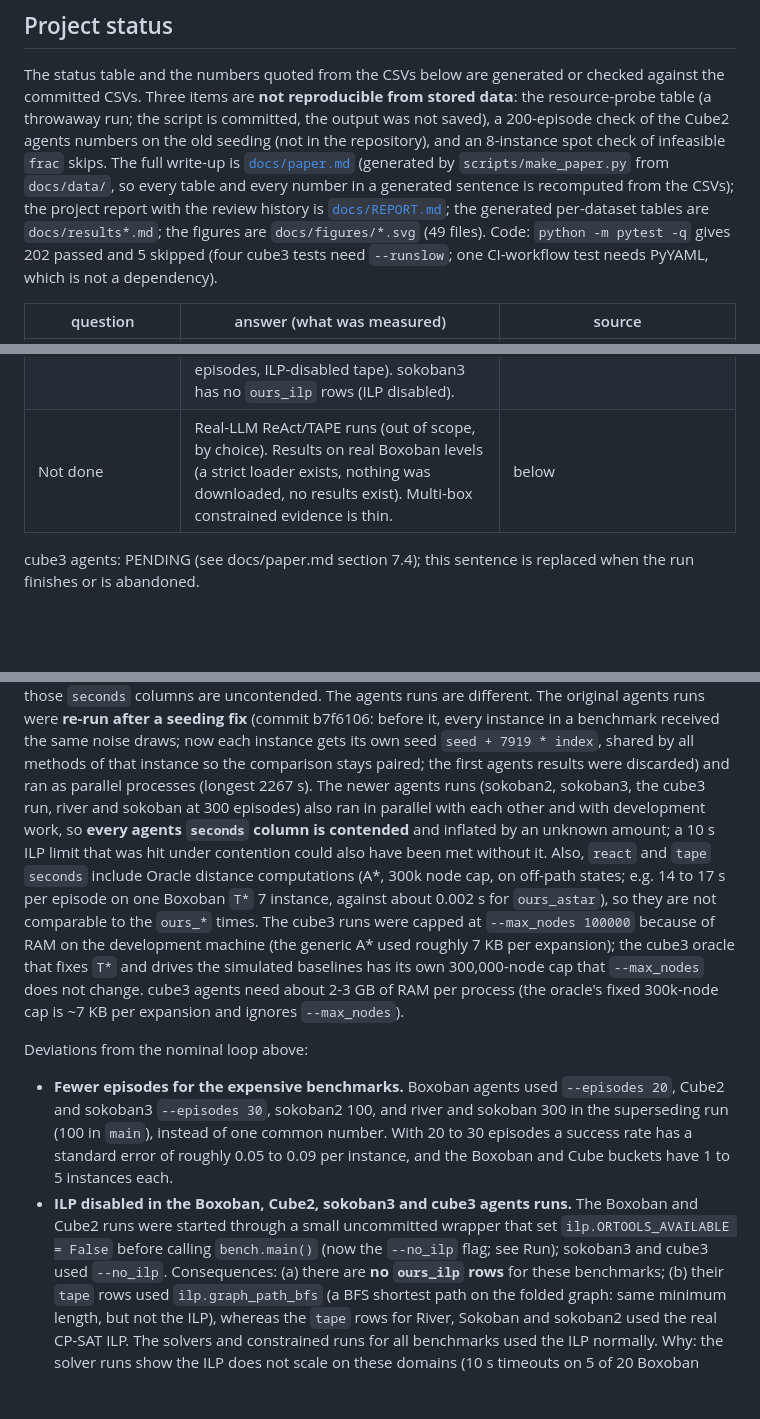
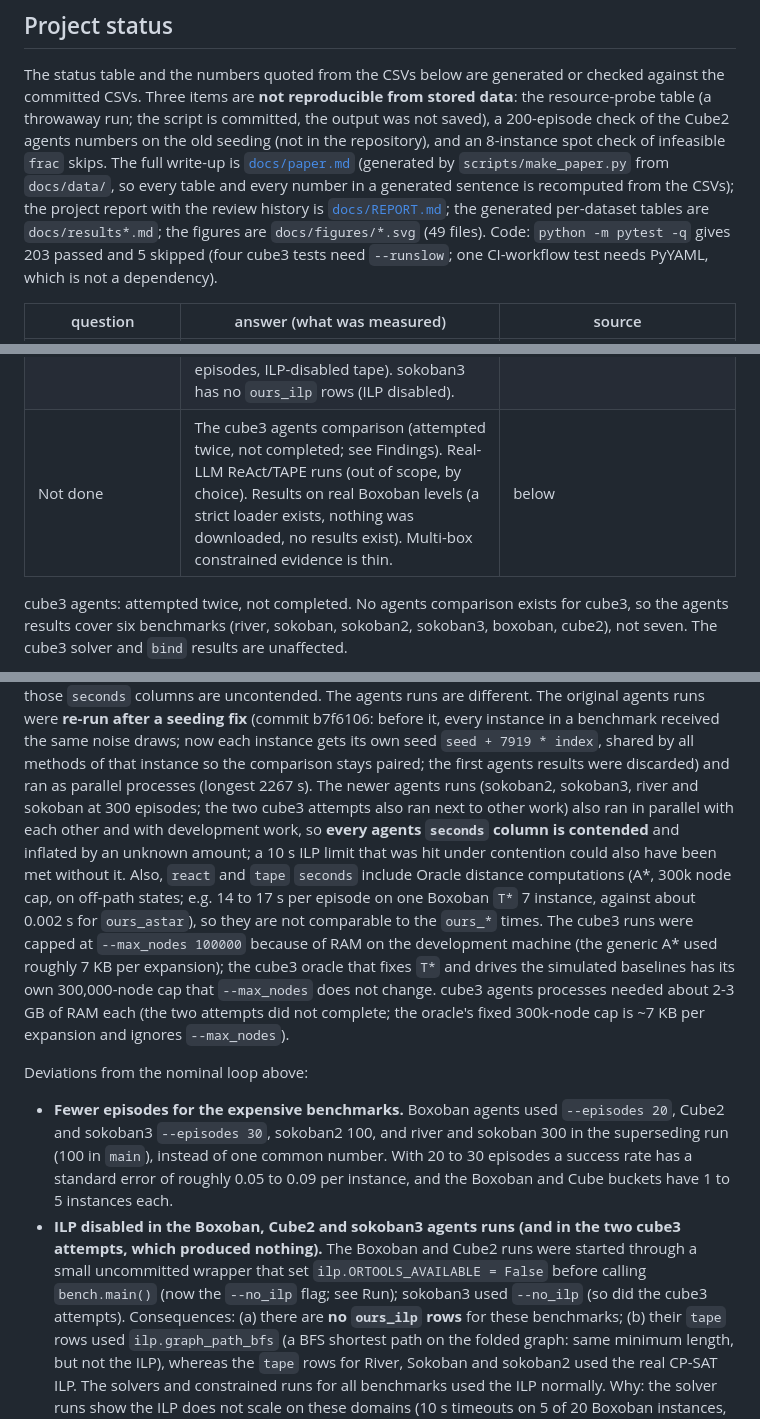
Before and after one commit to Harsh-v69/MachineLearningCP, a Markdown page: README.md, 3 parts joined by grey strips. GitHub-like rendering; blank space fills up the shorter version.

```diff
--- a/README.md
+++ b/README.md
@@ -26,7 +26,7 @@ output was not saved), a 200-episode check of the Cube2 agents numbers on the ol
 [`docs/paper.md`](docs/paper.md) (generated by `scripts/make_paper.py` from `docs/data/`, so every table and every
 number in a generated sentence is recomputed from the CSVs); the project report with the review history is
 [`docs/REPORT.md`](docs/REPORT.md); the generated per-dataset tables are `docs/results*.md`; the figures are
-`docs/figures/*.svg` (49 files). Code: `python -m pytest -q` gives 202 passed and 5 skipped (four cube3 tests need
+`docs/figures/*.svg` (49 files). Code: `python -m pytest -q` gives 203 passed and 5 skipped (four cube3 tests need
 `--runslow`; one CI-workflow test needs PyYAML, which is not a dependency).
 
 | question | answer (what was measured) | source |
@@ -37,9 +37,9 @@ number in a generated sentence is recomputed from the CSVs); the project report
 | What does the `c_slack` sweep show? | Mostly the edge-flow ILP's sensitivity to a slack length budget, not a harder trade-off. At the `bind` level `R = r_opt - 1` and the constrained optimum do not depend on `c_slack`, so on cube2, river and sokoban A* expands the same nodes in every run (cube2 41,166.6 at 2, 4 and 8; river 42.5; sokoban 276.1) while the ILP's `g + h <= T* + c_slack` ball grows (cube2 131k, 243k, 433k nodes; river 30.3, 32.0, 37.4; sokoban 268.0, 397.1, 496.7). On cube2 the ILP solved 14/29, 8/29 and 0/29 rows at `c_slack` 2, 4, 8 while A* solved 29/29 each time; that decline is the growth of the ILP's subgraph, not evidence that a looser budget is harder. | `docs/results_bind_c2.md`, `results_bind.md`, `results_bind_c8.md`; paper 7.3 |
 | Re-planning with A* vs simulated ReAct | Better by +0.427 (cube2) to +0.693 (sokoban3) in mean per-instance success, every paired interval excludes 0. By construction of the simulator (planning errors are injected unfiltered and never corrected; no ablation was run). | paper 7.4 |
 | Re-planning with A* vs simulated TAPE | Small, not zero: -0.001 (cube2) to +0.031 (sokoban3). The 95% bootstrap interval excludes 0 with `ours_astar` higher on river (300 episodes), sokoban (300), sokoban2 and sokoban3, and contains 0 on boxoban and cube2 (20 and 30 episodes, ILP-disabled tape). sokoban3 has no `ours_ilp` rows (ILP disabled). | paper 7.4 |
-| Not done | Real-LLM ReAct/TAPE runs (out of scope, by choice). Results on real Boxoban levels (a strict loader exists, nothing was downloaded, no results exist). Multi-box constrained evidence is thin. | below |
+| Not done | The cube3 agents comparison (attempted twice, not completed; see Findings). Real-LLM ReAct/TAPE runs (out of scope, by choice). Results on real Boxoban levels (a strict loader exists, nothing was downloaded, no results exist). Multi-box constrained evidence is thin. | below |
 
-<!-- CUBE3-AGENTS -->cube3 agents: PENDING (see docs/paper.md section 7.4); this sentence is replaced when the run finishes or is abandoned.<!-- CUBE3-AGENTS -->
+cube3 agents: attempted twice, not completed. No agents comparison exists for cube3, so the agents results cover six benchmarks (river, sokoban, sokoban2, sokoban3, boxoban, cube2), not seven. The cube3 solver and `bind` results are unaffected.
 
 Two statistics for "how much slower is the ILP" appear in this repository and they differ where the per-row ratios
 are skewed. `docs/paper.md` headlines the **median of the per-row ILP/A* seconds ratios** and lists the **ratio of
@@ -251,22 +252,22 @@ also one at a time and not overlapped with development work, so those `seconds`
 are different. The original agents runs were **re-run after a seeding fix** (commit b7f6106: before it, every instance in a benchmark received the
 same noise draws; now each instance gets its own seed `seed + 7919 * index`, shared by all methods of that instance so
 the comparison stays paired; the first agents results were discarded) and ran as parallel processes (longest 2267 s). The
-newer agents runs (sokoban2, sokoban3, the cube3 run, river and sokoban at 300 episodes) also ran in parallel with each other and
+newer agents runs (sokoban2, sokoban3, river and sokoban at 300 episodes; the two cube3 attempts also ran next to other work) also ran in parallel with each other and
 with development work, so **every agents `seconds` column is contended** and inflated by an unknown amount; a 10 s ILP limit
 that was hit under contention could also have been met without it. Also, `react` and `tape` `seconds`
 include Oracle distance computations (A*, 300k node cap, on off-path states; e.g. 14 to 17 s per episode on one
 Boxoban `T*` 7 instance, against about 0.002 s for `ours_astar`), so they are not comparable to the `ours_*` times.
 The cube3 runs were capped at `--max_nodes 100000` because of RAM on the development machine (the generic A* used
 roughly 7 KB per expansion); the cube3 oracle that fixes `T*` and drives the simulated baselines has its own 300,000-node cap
-that `--max_nodes` does not change. cube3 agents need about 2-3 GB of RAM per process (the oracle's fixed 300k-node cap is ~7 KB per expansion and ignores `--max_nodes`).
+that `--max_nodes` does not change. cube3 agents processes needed about 2-3 GB of RAM each (the two attempts did not complete; the oracle's fixed 300k-node cap is ~7 KB per expansion and ignores `--max_nodes`).
 
 Deviations from the nominal loop above:
 
 - **Fewer episodes for the expensive benchmarks.** Boxoban agents used `--episodes 20`, Cube2 and sokoban3 `--episodes 30`,
   sokoban2 100, and river and sokoban 300 in the superseding run (100 in `main`), instead of one common number. With 20 to 30 episodes a
   success rate has a standard error of roughly 0.05 to 0.09 per instance, and the Boxoban and Cube buckets have 1 to 5 instances each.
-- **ILP disabled in the Boxoban, Cube2, sokoban3 and cube3 agents runs.** The Boxoban and Cube2 runs were started through a small uncommitted wrapper
-  that set `ilp.ORTOOLS_AVAILABLE = False` before calling `bench.main()` (now the `--no_ilp` flag; see Run); sokoban3 and cube3 used `--no_ilp`. Consequences: (a) there are **no `ours_ilp` rows**
+- **ILP disabled in the Boxoban, Cube2 and sokoban3 agents runs (and in the two cube3 attempts, which produced nothing).** The Boxoban and Cube2 runs were started through a small uncommitted wrapper
+  that set `ilp.ORTOOLS_AVAILABLE = False` before calling `bench.main()` (now the `--no_ilp` flag; see Run); sokoban3 used `--no_ilp` (so did the cube3 attempts). Consequences: (a) there are **no `ours_ilp` rows**
   for these benchmarks; (b) their `tape` rows used `ilp.graph_path_bfs` (a BFS shortest path on the
   folded graph: same minimum length, but not the ILP), whereas the `tape` rows for River, Sokoban and sokoban2 used the real
   CP-SAT ILP. The solvers and constrained runs for all benchmarks used the ILP normally. Why: the solver runs
```
Also changed, not shown: other parts of README.md (+5 -4 lines), docs/REPORT.md (+8 -8 lines).
